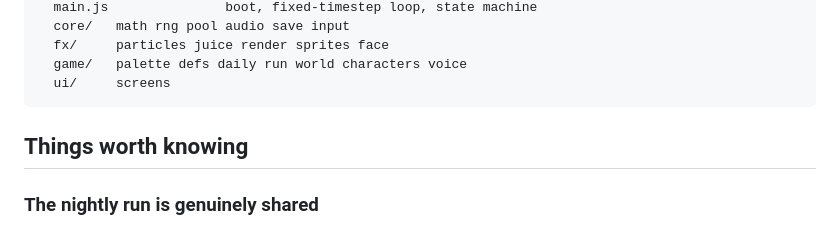
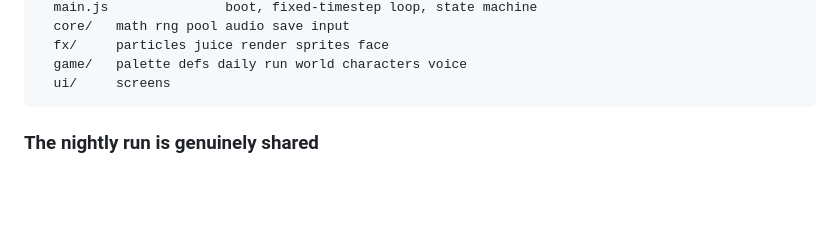
Before and after one commit to Saifalanii/PulsegridZombies, a Markdown page: README.md, the part around the change. GitHub-like rendering; blank space fills up the shorter version.

````diff
--- a/README.md
+++ b/README.md
@@ -45,7 +45,6 @@ js/
   ui/     screens
 ```
 
-## Things worth knowing
 
 ### The nightly run is genuinely shared
 
````
